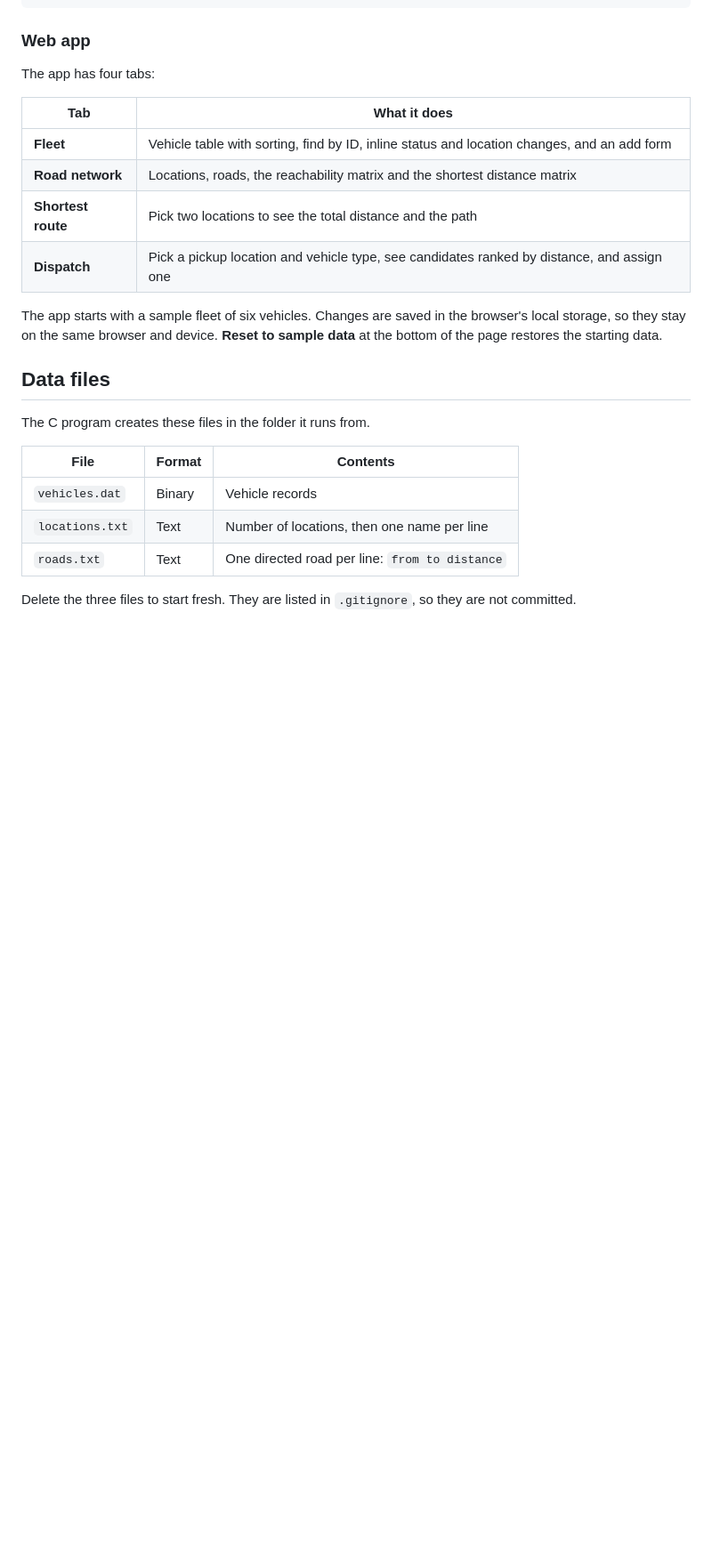
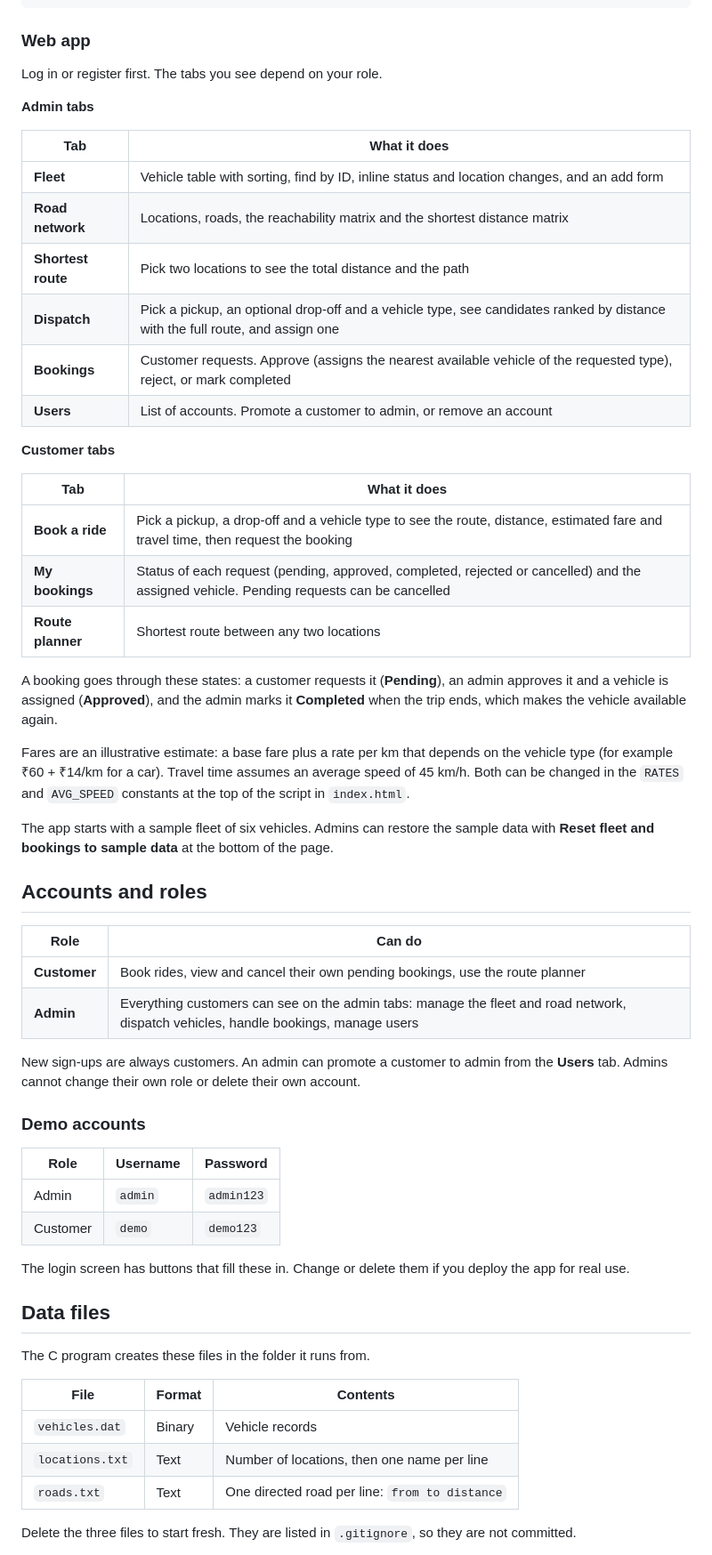
Before and after one commit to Akshayak5/vehicle-management-system, a Markdown page: README.md, the part around one of its changes. Shown at 89% size. Rendered like a GitHub page; blank space fills up the shorter version.

Commit message:
Add login, roles and bookings; update README

```diff
--- a/README.md
+++ b/README.md
@@ -148,16 +157,50 @@ Route: Delhi -> Meerut -> Bijnor -> Haridwar -> Dehradun
 
 ### Web app
 
-The app has four tabs:
+Log in or register first. The tabs you see depend on your role.
+
+**Admin tabs**
 
 | Tab | What it does |
 |---|---|
 | **Fleet** | Vehicle table with sorting, find by ID, inline status and location changes, and an add form |
 | **Road network** | Locations, roads, the reachability matrix and the shortest distance matrix |
 | **Shortest route** | Pick two locations to see the total distance and the path |
-| **Dispatch** | Pick a pickup location and vehicle type, see candidates ranked by distance, and assign one |
+| **Dispatch** | Pick a pickup, an optional drop-off and a vehicle type, see candidates ranked by distance with the full route, and assign one |
+| **Bookings** | Customer requests. Approve (assigns the nearest available vehicle of the requested type), reject, or mark completed |
+| **Users** | List of accounts. Promote a customer to admin, or remove an account |
 
-The app starts with a sample fleet of six vehicles. Changes are saved in the browser's local storage, so they stay on the same browser and device. **Reset to sample data** at the bottom of the page restores the starting data.
+**Customer tabs**
+
+| Tab | What it does |
+|---|---|
+| **Book a ride** | Pick a pickup, a drop-off and a vehicle type to see the route, distance, estimated fare and travel time, then request the booking |
+| **My bookings** | Status of each request (pending, approved, completed, rejected or cancelled) and the assigned vehicle. Pending requests can be cancelled |
+| **Route planner** | Shortest route between any two locations |
+
+A booking goes through these states: a customer requests it (**Pending**), an admin approves it and a vehicle is assigned (**Approved**), and the admin marks it **Completed** when the trip ends, which makes the vehicle available again.
+
+Fares are an illustrative estimate: a base fare plus a rate per km that depends on the vehicle type (for example ₹60 + ₹14/km for a car). Travel time assumes an average speed of 45 km/h. Both can be changed in the `RATES` and `AVG_SPEED` constants at the top of the script in `index.html`.
+
+The app starts with a sample fleet of six vehicles. Admins can restore the sample data with **Reset fleet and bookings to sample data** at the bottom of the page.
+
+## Accounts and roles
+
+| Role | Can do |
+|---|---|
+| **Customer** | Book rides, view and cancel their own pending bookings, use the route planner |
+| **Admin** | Everything customers can see on the admin tabs: manage the fleet and road network, dispatch vehicles, handle bookings, manage users |
+
+New sign-ups are always customers. An admin can promote a customer to admin from the **Users** tab. Admins cannot change their own role or delete their own account.
+
+### Demo accounts
+
+| Role | Username | Password |
+|---|---|---|
+| Admin | `admin` | `admin123` |
+| Customer | `demo` | `demo123` |
+
+The login screen has buttons that fill these in. Change or delete them if you deploy the app for real use.
 
 ## Data files
 
```
Also changed, not shown: other parts of README.md (+28 -10 lines).
